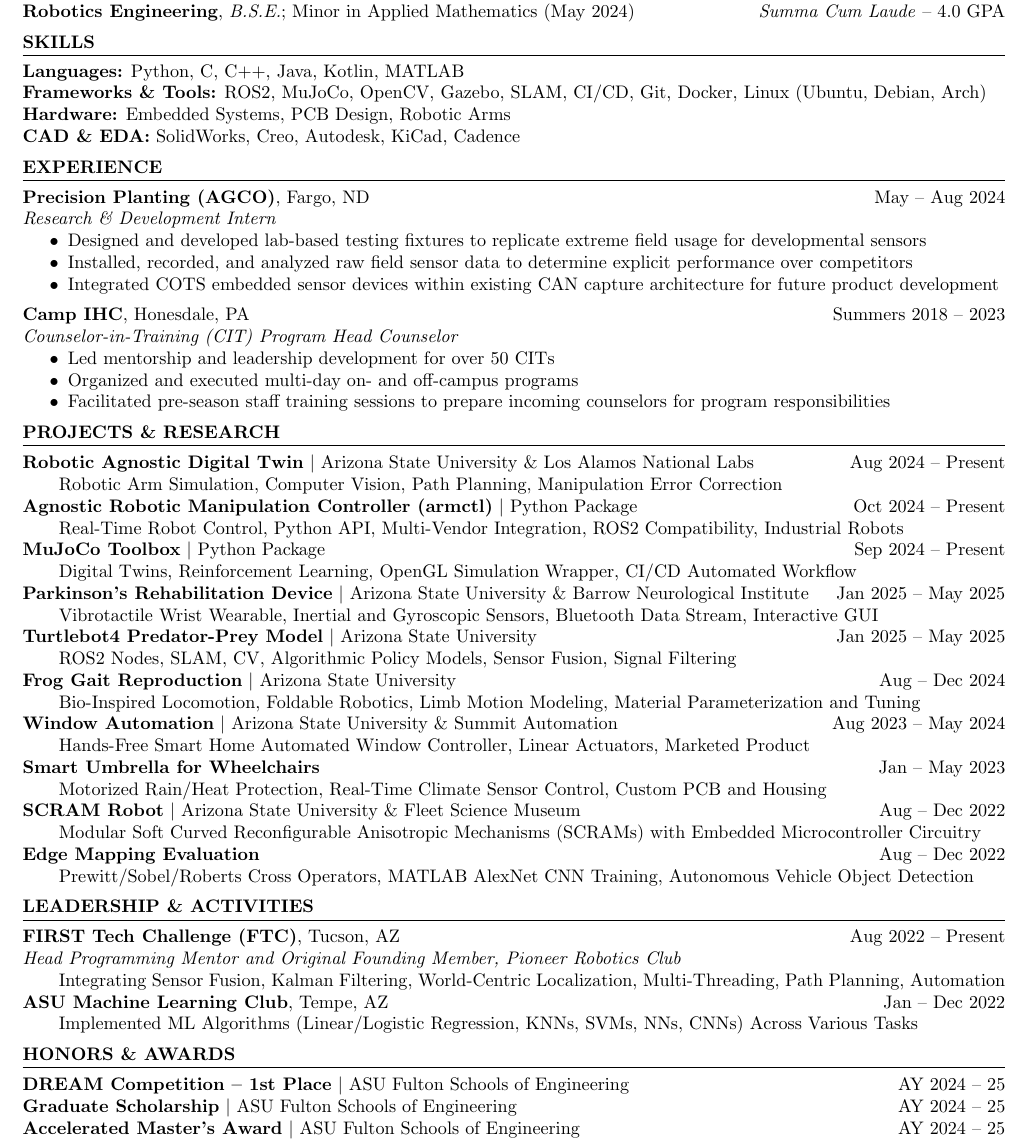
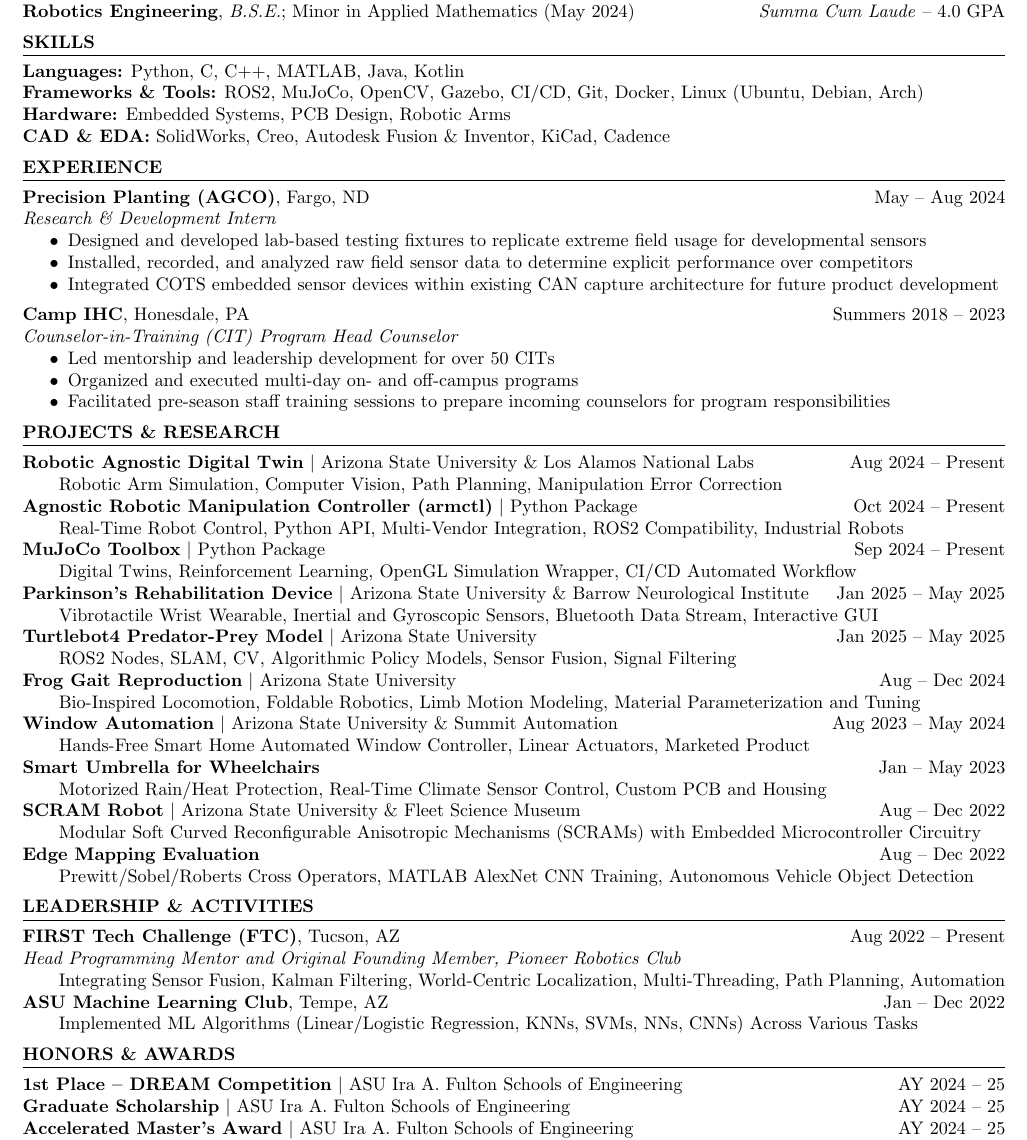
Before and after one commit to MGross21/MGross21, a LaTeX CV (resume.tex): part of the page, cut so that both start at the same text. Compiled offline with pdfLaTeX.

Commit message:
Refine resume content: update skills section and enhance honors formatting

```diff
--- a/resume.tex
+++ b/resume.tex
@@ -21,10 +21,10 @@
 \textbf{Robotics Engineering}, \textit{B.S.E.}; Minor in Applied Mathematics (May 2024) \hfill \textit{Summa Cum Laude} -- 4.0 GPA
 
 \section*{Skills}
-\textbf{Languages:} Python, C, C++, Java, Kotlin, MATLAB \\
-\textbf{Frameworks \& Tools:} ROS2, MuJoCo, OpenCV, Gazebo, SLAM, CI/CD, Git, Docker, Linux (Ubuntu, Debian, Arch) \\
+\textbf{Languages:} Python, C, C++, MATLAB, Java, Kotlin \\
+\textbf{Frameworks \& Tools:} ROS2, MuJoCo, OpenCV, Gazebo, CI/CD, Git, Docker, Linux (Ubuntu, Debian, Arch) \\
 \textbf{Hardware:} Embedded Systems, PCB Design, Robotic Arms \\
-\textbf{CAD \& EDA:} SolidWorks, Creo, Autodesk, KiCad, Cadence
+\textbf{CAD \& EDA:} SolidWorks, Creo, Autodesk Fusion \& Inventor, KiCad, Cadence
 
 \section*{Experience}
 \textbf{Precision Planting (AGCO)}, Fargo, ND \hfill May -- Aug 2024 \\
@@ -83,9 +83,9 @@
 \hspace*{2em}Implemented ML Algorithms (Linear/Logistic Regression, KNNs, SVMs, NNs, CNNs) Across Various Tasks
 
 \section*{Honors \& Awards}
-\textbf{DREAM Competition -- 1st Place} \textbar\ ASU Fulton Schools of Engineering \hfill AY 2024 -- 25 \\
-\textbf{Graduate Scholarship} \textbar\ ASU Fulton Schools of Engineering \hfill AY 2024 -- 25 \\
-\textbf{Accelerated Master's Award} \textbar\ ASU Fulton Schools of Engineering \hfill AY 2024 -- 25\\
-\textbf{Dean's List} \textbar\ ASU Fulton Schools of Engineering \hfill Fall 2020 -- Spring 2024
+\textbf{1st Place -- DREAM Competition} \textbar\ ASU Ira A. Fulton Schools of Engineering \hfill AY 2024 -- 25 \\
+\textbf{Graduate Scholarship} \textbar\ ASU Ira A. Fulton Schools of Engineering \hfill AY 2024 -- 25 \\
+\textbf{Accelerated Master's Award} \textbar\ ASU Ira A. Fulton Schools of Engineering \hfill AY 2024 -- 25\\
+\textbf{Dean's List} \textbar\ ASU Ira A. Fulton Schools of Engineering \hfill Fall 2020 -- Spring 2024
 
 \end{document}
```
Also changed, not shown: 1 other file.
